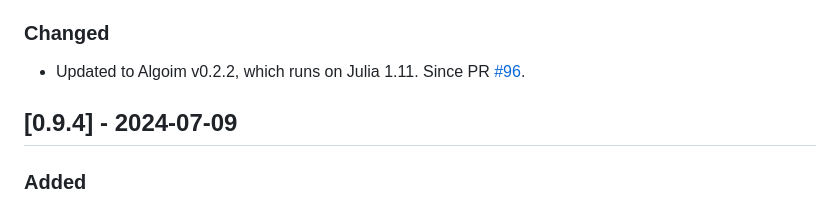
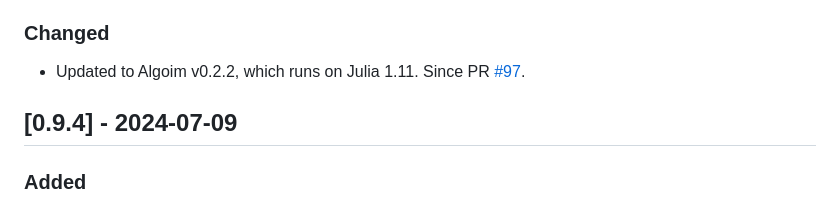
Before and after one commit to gridap/GridapEmbedded.jl, a Markdown page: NEWS.md, the part around the change. Rendered like a GitHub page.

Commit message:
Update NEWS.md [skip ci]

```diff
--- a/NEWS.md
+++ b/NEWS.md
@@ -12,7 +12,7 @@ and this project adheres to [Semantic Versioning](https://semver.org/spec/v2.0.0
 
 ### Changed
 
-- Updated to Algoim v0.2.2, which runs on Julia 1.11. Since PR [#96](https://github.com/gridap/GridapEmbedded.jl/pull/96).
+- Updated to Algoim v0.2.2, which runs on Julia 1.11. Since PR [#97](https://github.com/gridap/GridapEmbedded.jl/pull/97).
 
 ## [0.9.4] - 2024-07-09
 
```
